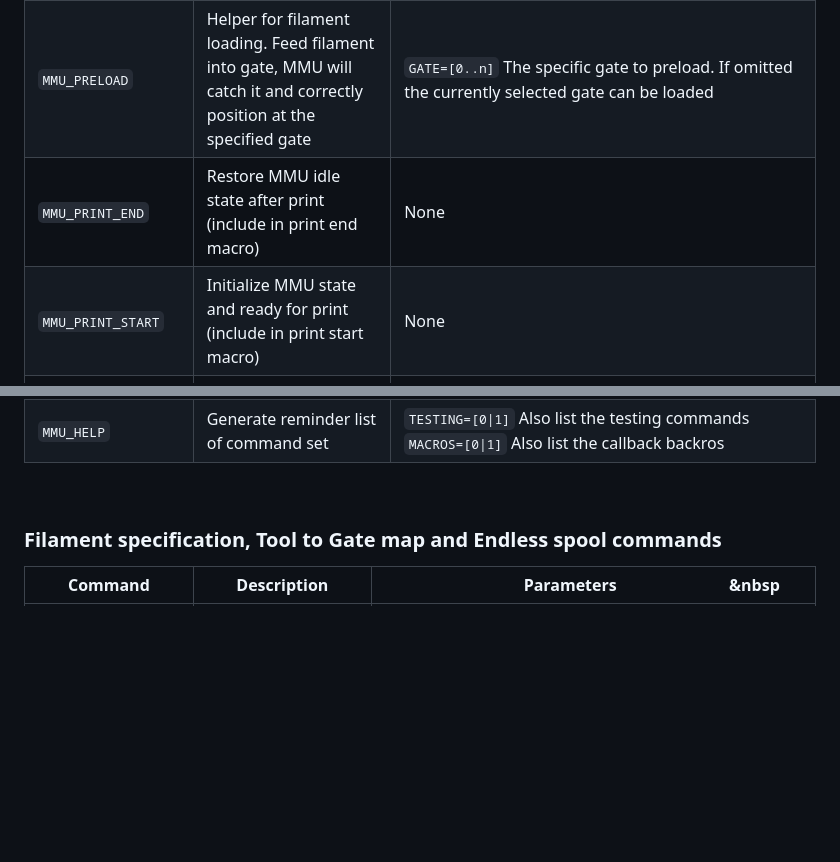
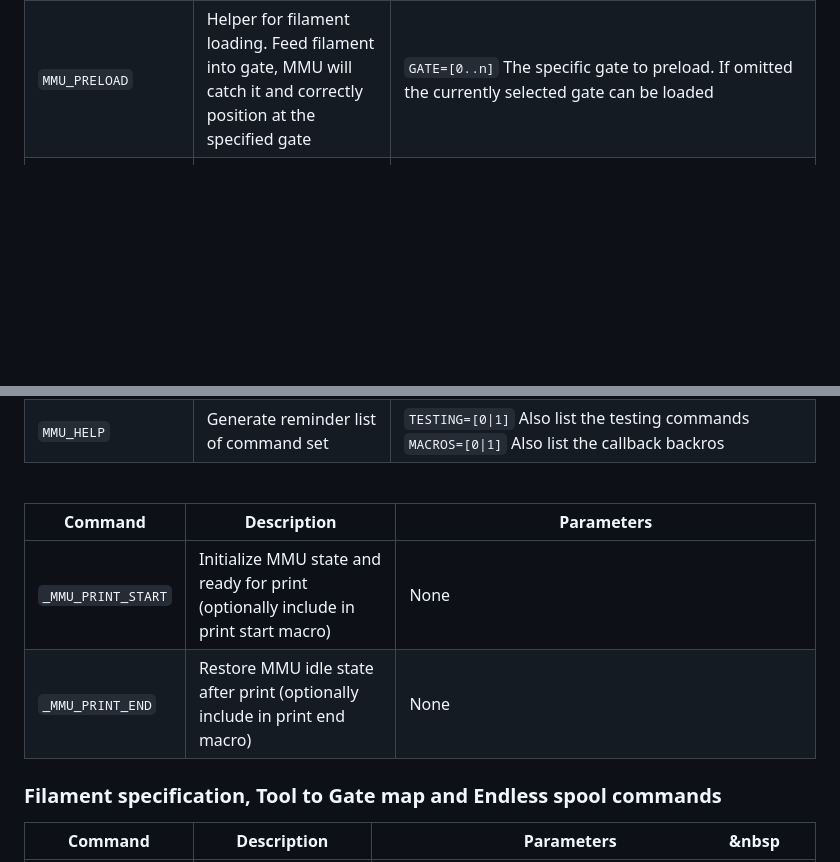
Before and after one commit to moggieuk/Happy-Hare, a Markdown page: doc/command_ref.md, 2 parts joined by grey strips. Drawn GitHub-style; blank space fills up the shorter version.

```diff
--- a/doc/command_ref.md
+++ b/doc/command_ref.md
@@ -46,13 +46,17 @@ Firstly you can get a quick reminder of commands using the `MMU_HELP` command fr
   | `MMU_LOAD` | Loads filament in currently selected tool/gate to extruder. Optionally performs just the extruder load part of the sequence - designed for bypass loading or non MMU use | `EXTRUDER_ONLY=[0\|1]` To force just the extruder loading (automatic if bypass selected) |
   | `MMU_EJECT` | Eject filament and park it in the MMU gate or does the extruder unloading part of the unload sequence if in bypass | `EXTRUDER_ONLY=[0\|1]` To force just the extruder unloading (automatic if bypass selected) |
   | `MMU_PRELOAD` | Helper for filament loading. Feed filament into gate, MMU will catch it and correctly position at the specified gate | `GATE=[0..n]` The specific gate to preload. If omitted the currently selected gate can be loaded |
-  | `MMU_PRINT_END` | Restore MMU idle state after print (include in print end macro) | None |
-  | `MMU_PRINT_START` | Initialize MMU state and ready for print (include in print start macro) | None |
   | `MMU_PAUSE` | Pause the current print and lock the MMU operations | `FORCE_IN_PRINT=[0\|1]` This option forces the handling of pause as if it occurred in print and is useful for testing. Calls `PAUSE` by default or your `pause_macro` if set |
   | `MMU_RECOVER` | Recover filament position and optionally reset MMU state. Useful to call prior to RESUME if you intervene/manipulate filament by hand | `TOOL=[0..n]\|-2` Optionally force set the currently selected tool (-2 = bypass). Use caution! <br>`GATE=[0..n]` Optionally force set the currently selected gate if TTG mapping is being leveraged otherwise it will get the gate associated with current tool. Use caution! <br>`LOADED=[0\|1]` Optionally specify if the filamanet is fully loaded or fully unloaded. Use caution! If not specified, MMU will try to discover filament position <br>`STRICT=[0\|1]` If automatically detecting impose stricter testing for filament position (temporarily sets 'strict_filament_recovery' parameter) |
   | `MMU_ENCODER` | Displays the current value of the MMU encoder or explicitly enable or disable the encoder. Note that the encoder state is set automatically so this will only be sticky until next tool change | `ENABLE=[0\|1]` Enable/Disable <br>`VALUE=..` Set the current distance |
   | `MMU_HELP` | Generate reminder list of command set | `TESTING=[0\|1]` Also list the testing commands <br>`MACROS=[0\|1]` Also list the callback backros |
   <br>
+
+  | Command | Description | &nbsp;&nbsp;&nbsp;&nbsp;&nbsp;&nbsp;&nbsp;&nbsp;&nbsp;&nbsp;&nbsp;&nbsp;&nbsp;&nbsp;&nbsp;&nbsp;&nbsp;&nbsp;&nbsp;&nbsp;&nbsp;&nbsp;&nbsp;&nbsp;&nbsp;&nbsp;&nbsp;&nbsp;&nbsp;&nbsp;&nbsp;&nbsp;&nbsp;&nbsp;&nbsp;&nbsp;Parameters&nbsp;&nbsp;&nbsp;&nbsp;&nbsp;&nbsp;&nbsp;&nbsp;&nbsp;&nbsp;&nbsp;&nbsp;&nbsp;&nbsp;&nbsp;&nbsp;&nbsp;&nbsp;&nbsp;&nbsp;&nbsp;&nbsp;&nbsp;&nbsp;&nbsp;&nbsp;&nbsp;&nbsp;&nbsp;&nbsp;&nbsp;&nbsp;&nbsp;&nbsp;&nbsp;&nbsp; |
+  | ------- | ----------- | ---------- |
+  | `_MMU_PRINT_START` | Initialize MMU state and ready for print (optionally include in print start macro) | None |
+  | `_MMU_PRINT_END` | Restore MMU idle state after print (optionally include in print end macro) | None |
+
 
   ### Filament specification, Tool to Gate map and Endless spool commands
   | Command | Description | &nbsp;&nbsp;&nbsp;&nbsp;&nbsp;&nbsp;&nbsp;&nbsp;&nbsp;&nbsp;&nbsp;&nbsp;&nbsp;&nbsp;&nbsp;&nbsp;&nbsp;&nbsp;&nbsp;&nbsp;&nbsp;&nbsp;&nbsp;&nbsp;&nbsp;&nbsp;&nbsp;&nbsp;Parameters&nbsp;&nbsp;&nbsp;&nbsp;&nbsp;&nbsp;&nbsp;&nbsp;&nbsp;&nbsp;&nbsp;&nbsp;&nbsp;&nbsp;&nbsp;&nbsp;&nbsp;&nbsp;&nbsp;&nbsp;&nbsp;&nbsp;&nbsp;&nbsp;&nbsp;&nbsp;&nbsp;&nbsp |
```
Also changed, not shown: README.md (+1 -3 lines), doc/extruder_config_move.png, 1 other file.
